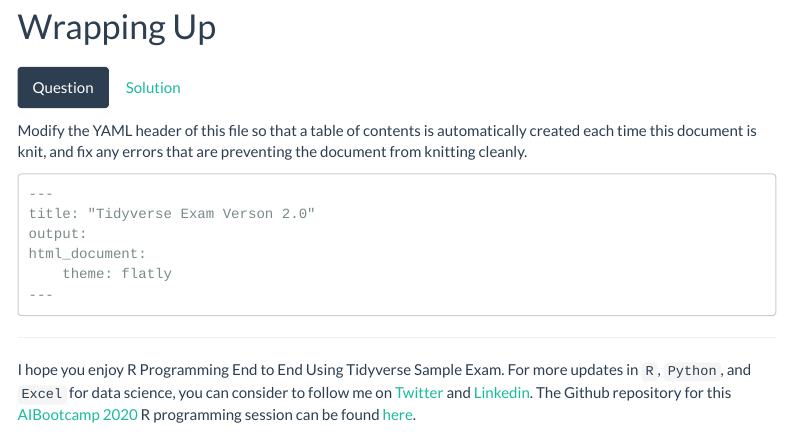
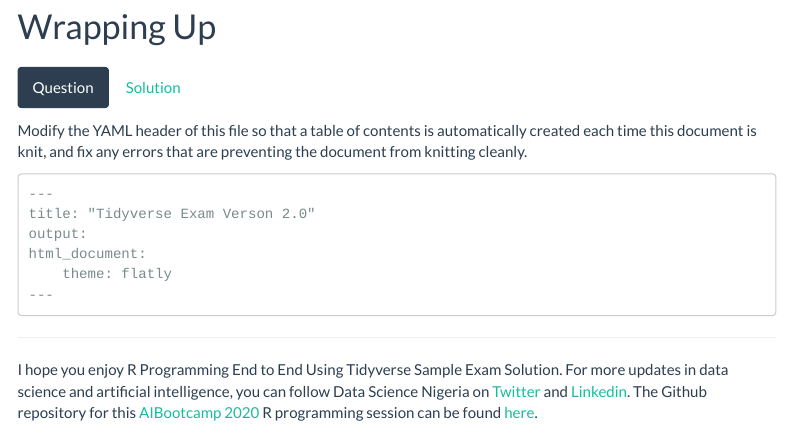
Before and after one commit to DataScienceNigeria/R-programming-end-to-end, an R Markdown document (Rmarkdown script.Rmd): the page in a window 1100 px wide, from 5710 px down. Rendered offline with R 4.5, knitr and Pandoc, with nearby package versions; some code elsewhere in the file could not run offline; menus at the side of the page are left out; common packages that the code uses without loading them are loaded.

Commit message:
Files added to the repo

```diff
--- a/Rmarkdown script.Rmd
+++ b/Rmarkdown script.Rmd
@@ -523,6 +523,6 @@ output:
 
 ---
 
-I hope you enjoy R Programming End to End Using Tidyverse Sample Exam. For more updates in `R`, `Python`, and `Excel` for data science, you can consider to follow me on [Twitter](https://www.twitter.com/gbganalyst){target="_blank"} and [Linkedin](https://www.linkedin.com/in/ezekiel-ogundepo/){target="_blank"}. The Github repository for this [AIBootcamp 2020](https://www.datasciencenigeria.org/2020-bootcamp/){target="_blank"} R programming session  can be found [here](https://github.com/gbganalyst/R-programming-end-to-end){target="_blank"}.
+I hope you enjoy R Programming End to End Using Tidyverse Sample Exam Solution. For more updates in data science and artificial intelligence, you can follow Data Science Nigeria on  [Twitter](https://twitter.com/DataScienceNIG){target="_blank"} and [Linkedin](https://www.linkedin.com/company/datasciencenigeria/){target="_blank"}. The Github repository for this [AIBootcamp 2020](https://www.datasciencenigeria.org/2020-bootcamp/){target="_blank"} R programming session  can be found [here](https://github.com/DataScienceNigeria/R-programming-end-to-end){target="_blank"}.
 
 ![](https://media2.giphy.com/media/14tCeoSGpXCWrQvixk/giphy.gif)
```
Also changed, not shown: Rmarkdown-script.md (+1 -1 lines), Bootcamp_slides/Introduction to R Programming.pdf (added), Bootcamp_slides/R_Studio, R packages and R project.pdf (added).
